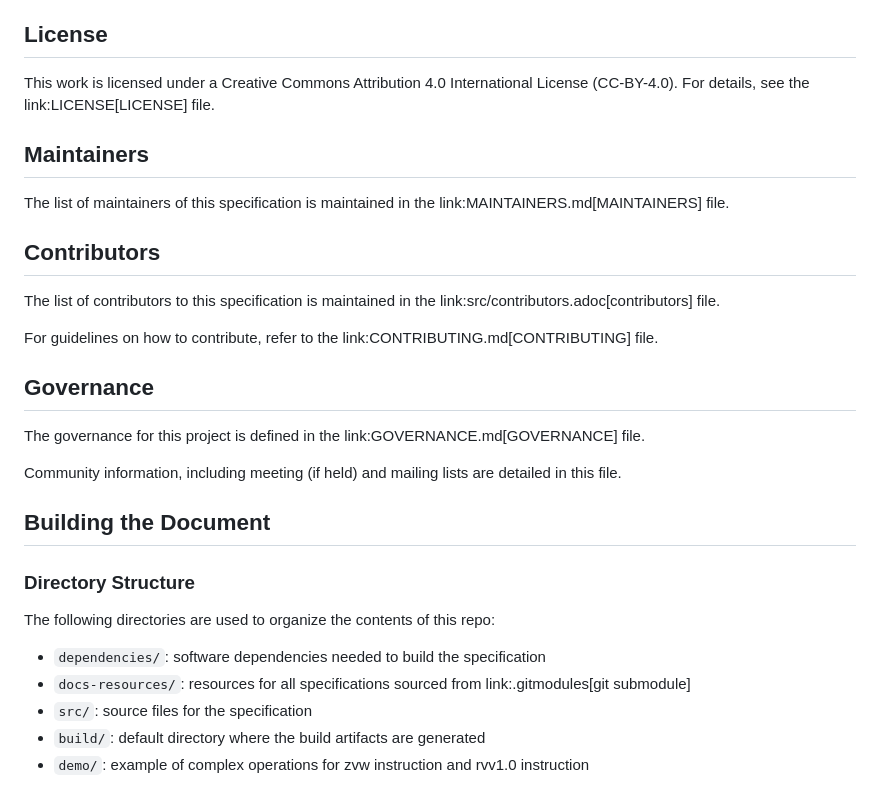
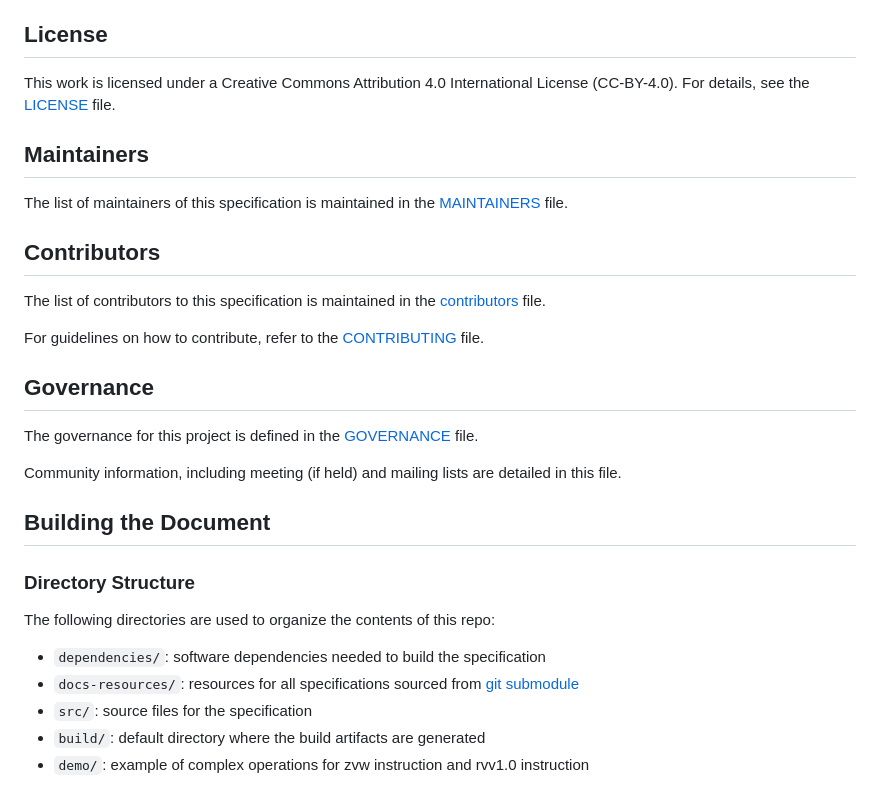
Before and after one commit to mfkiwl/riscv-vector4wireless-extension, a Markdown page: README.md, the part around the change. Rendered like a GitHub page.

```diff
--- a/README.md
+++ b/README.md
@@ -18,21 +18,21 @@ The "operation" part of instructions in this document refers to the operation of
 
 ## License
 
-This work is licensed under a Creative Commons Attribution 4.0 International License (CC-BY-4.0). For details, see the link:LICENSE[LICENSE] file.
+This work is licensed under a Creative Commons Attribution 4.0 International License (CC-BY-4.0). For details, see the [LICENSE](./LICENSE.md) file.
 
 ## Maintainers
 
-The list of maintainers of this specification is maintained in the link:MAINTAINERS.md[MAINTAINERS] file.
+The list of maintainers of this specification is maintained in the [MAINTAINERS](./MAINTAINERS.md) file.
 
 ## Contributors
 
-The list of contributors to this specification is maintained in the link:src/contributors.adoc[contributors] file.
+The list of contributors to this specification is maintained in the [contributors](./src/contributors.adoc) file.
 
-For guidelines on how to contribute, refer to the link:CONTRIBUTING.md[CONTRIBUTING] file.
+For guidelines on how to contribute, refer to the [CONTRIBUTING](./CONTRIBUTING.md) file.
 
 ## Governance
 
-The governance for this project is defined in the link:GOVERNANCE.md[GOVERNANCE] file.
+The governance for this project is defined in the [GOVERNANCE](./GOVERNANCE.md) file.
 
 Community information, including meeting (if held) and mailing lists are detailed in this file.
 
@@ -43,7 +43,7 @@ Community information, including meeting (if held) and mailing lists are detaile
 The following directories are used to organize the contents of this repo:
 
 * `dependencies/`: software dependencies needed to build the specification
-* `docs-resources/`: resources for all specifications sourced from link:.gitmodules[git submodule]
+* `docs-resources/`: resources for all specifications sourced from [git submodule](./.gitmodules)
 * `src/`: source files for the specification
 * `build/`: default directory where the build artifacts are generated
 * `demo/`: example of complex operations for zvw instruction and rvv1.0 instruction
```
